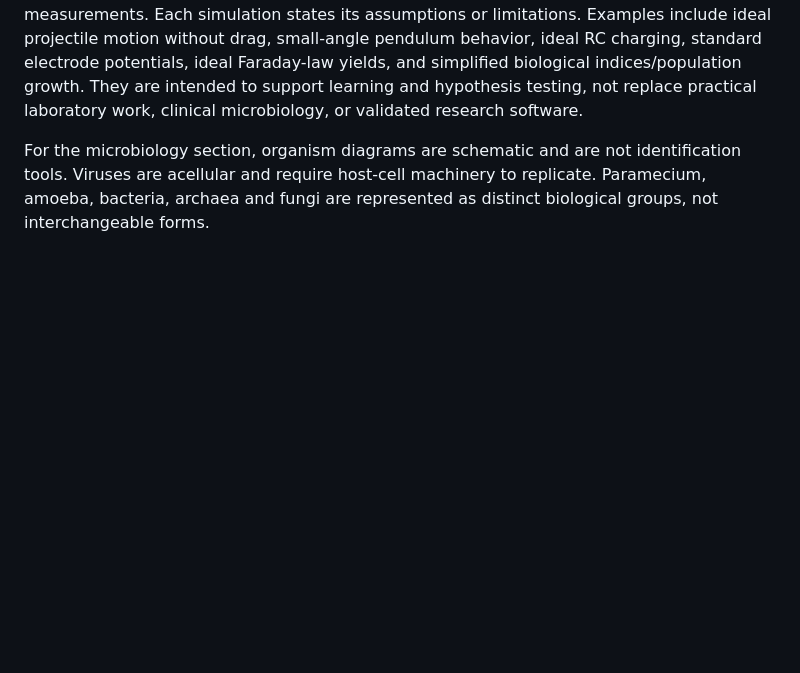
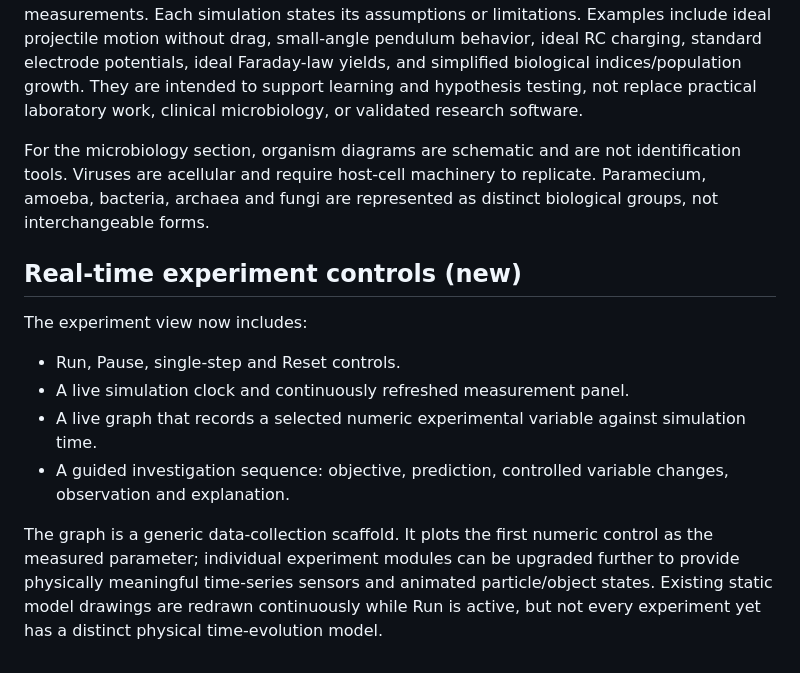
Before and after one commit to Abdi-Gebisa/Oromia-snell-s, a Markdown page: README.md, the part around the change. GitHub-like rendering; blank space fills up the shorter version.

```diff
--- a/README.md
+++ b/README.md
@@ -96,3 +96,14 @@ Open `http://localhost:8000`.
 The suite uses educational models and calculated outputs, not live laboratory measurements. Each simulation states its assumptions or limitations. Examples include ideal projectile motion without drag, small-angle pendulum behavior, ideal RC charging, standard electrode potentials, ideal Faraday-law yields, and simplified biological indices/population growth. They are intended to support learning and hypothesis testing, not replace practical laboratory work, clinical microbiology, or validated research software.
 
 For the microbiology section, organism diagrams are schematic and are not identification tools. Viruses are acellular and require host-cell machinery to replicate. Paramecium, amoeba, bacteria, archaea and fungi are represented as distinct biological groups, not interchangeable forms.
+
+
+## Real-time experiment controls (new)
+
+The experiment view now includes:
+- Run, Pause, single-step and Reset controls.
+- A live simulation clock and continuously refreshed measurement panel.
+- A live graph that records a selected numeric experimental variable against simulation time.
+- A guided investigation sequence: objective, prediction, controlled variable changes, observation and explanation.
+
+The graph is a generic data-collection scaffold. It plots the first numeric control as the measured parameter; individual experiment modules can be upgraded further to provide physically meaningful time-series sensors and animated particle/object states. Existing static model drawings are redrawn continuously while Run is active, but not every experiment yet has a distinct physical time-evolution model.
```
